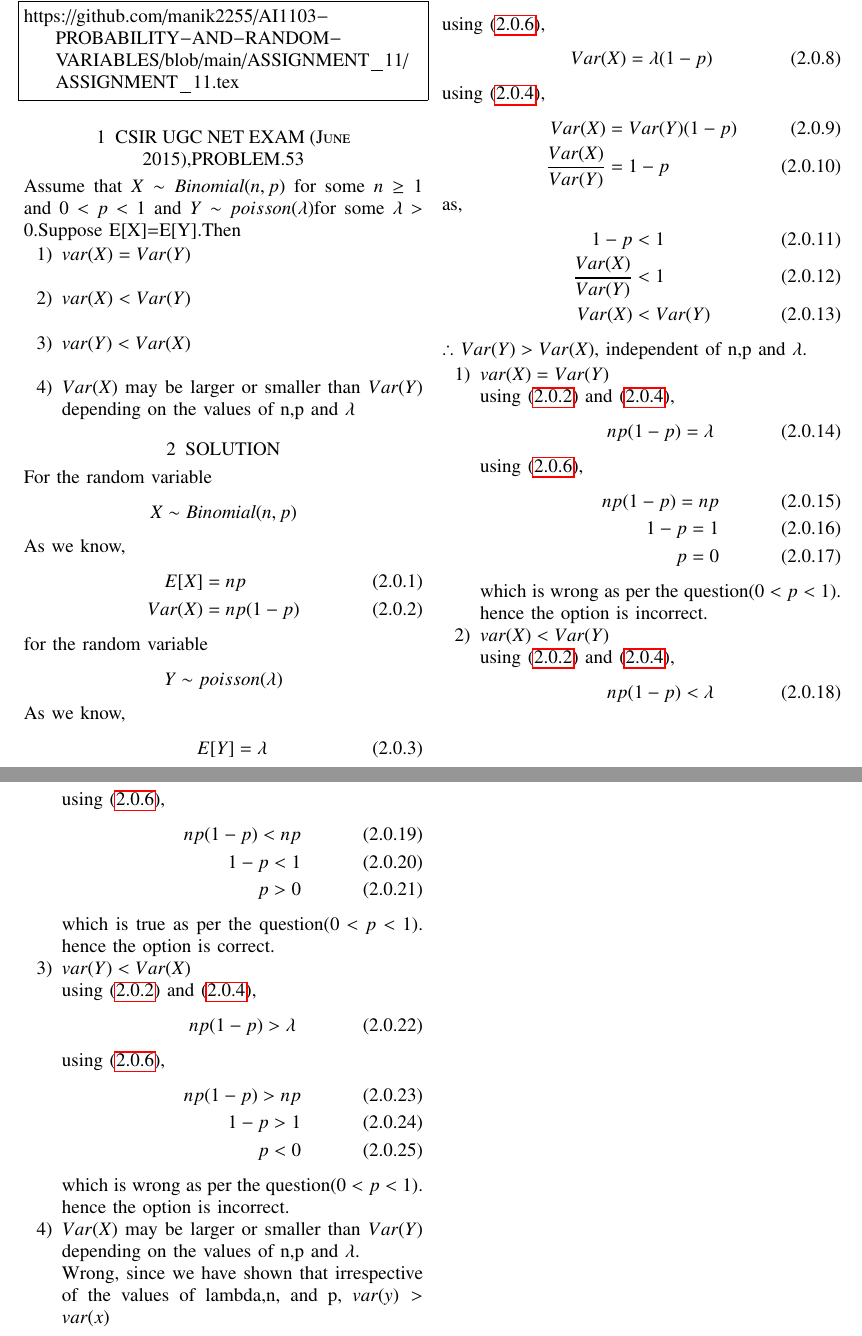
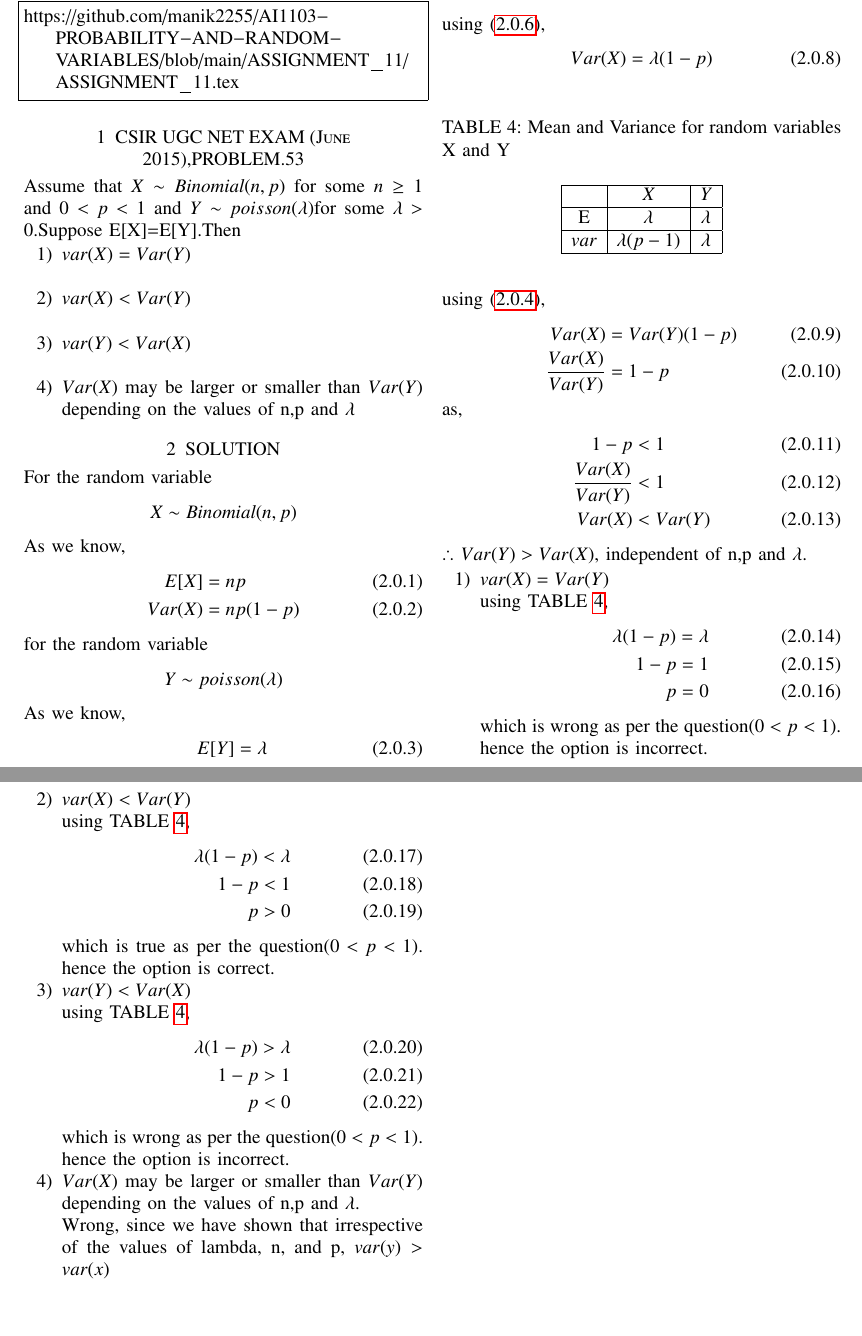
Before and after one commit to manik2255/AI1103-PROBABILITY-AND-RANDOM-VARIABLES, a LaTeX problem sheet (ASSIGNMENT_11/ASSIGNMENT_11.tex): two parts of pages 1 and 2 of 2, joined at a grey line, cut so that both start at the same text, the shorter picture padded with empty space. Compiled offline with pdfLaTeX.

Commit message:
Update ASSIGNMENT_11.tex

```diff
--- a/ASSIGNMENT_11/ASSIGNMENT_11.tex
+++ b/ASSIGNMENT_11/ASSIGNMENT_11.tex
@@ -158,6 +158,22 @@ using \eqref{c},
 \begin{align}
 Var(X)&=\lambda(1-p)
 \end{align}
+\begin{table}[ht]
+\caption{Mean and Variance for random variables X and Y}
+\begin{center}
+    \begin{tabular}{|c|c|c|}
+    \hline
+     & $X$&$Y$\\
+    \hline
+    E& $\lambda$& $\lambda$\\
+    \hline
+     $var$& $\lambda(p-1)$ & $\lambda$\\
+    \hline
+    \end{tabular}
+\end{center}
+\label{tab:1}
+\end{table}
+
 using \eqref{b},
 \begin{align}
 Var(X)&=Var(Y)(1-p)\\
@@ -172,46 +188,34 @@ Var(X) &< Var(Y)
 $\therefore$ $Var(Y) >Var(X)$, independent of n,p and $\lambda$.
 \begin{enumerate}
     \item $var(X)=Var(Y)$\\
-          using \eqref{a} and \eqref{b},
+          using TABLE \ref{tab:1},
           \begin{align}
-          np(1-p) = \lambda
-          \end{align}
-          using \eqref{c},
-          \begin{align}
-          np(1-p) = np\\
+          \lambda(1-p) = \lambda\\
           1-p=1\\
           p=0
           \end{align}
           which is wrong as per the question$(0<p<1)$.
           hence the option is incorrect.
     \item $var(X)<Var(Y)$\\
-          using \eqref{a} and \eqref{b},
+          using TABLE \ref{tab:1},
           \begin{align}
-          np(1-p) < \lambda
-          \end{align}
-          using \eqref{c},
-          \begin{align}
-          np(1-p) < np\\
+          \lambda(1-p) < \lambda\\
           1-p<1\\
           p>0
           \end{align}
           which is true as per the question$(0<p<1)$.
           hence the option is correct.
     \item $var(Y)<Var(X)$\\
-    using \eqref{a} and \eqref{b},
+     using TABLE \ref{tab:1},
           \begin{align}
-          np(1-p) > \lambda
-          \end{align}
-          using \eqref{c},
-          \begin{align}
-          np(1-p) > np\\
+          \lambda(1-p) > \lambda\\
           1-p>1\\
           p<0
           \end{align}
           which is wrong as per the question$(0<p<1)$.
           hence the option is incorrect.
     \item $Var(X)$ may be larger or smaller than $Var(Y)$ depending on the values of n,p and $\lambda$.\\
-    Wrong, since we have shown that irrespective of the values of lambda,n, and p, $var(y) > var(x)$
+    Wrong, since we have shown that irrespective of the values of lambda, n, and p, $var(y) > var(x)$
 \end{enumerate}
 
 \end{document}
```
